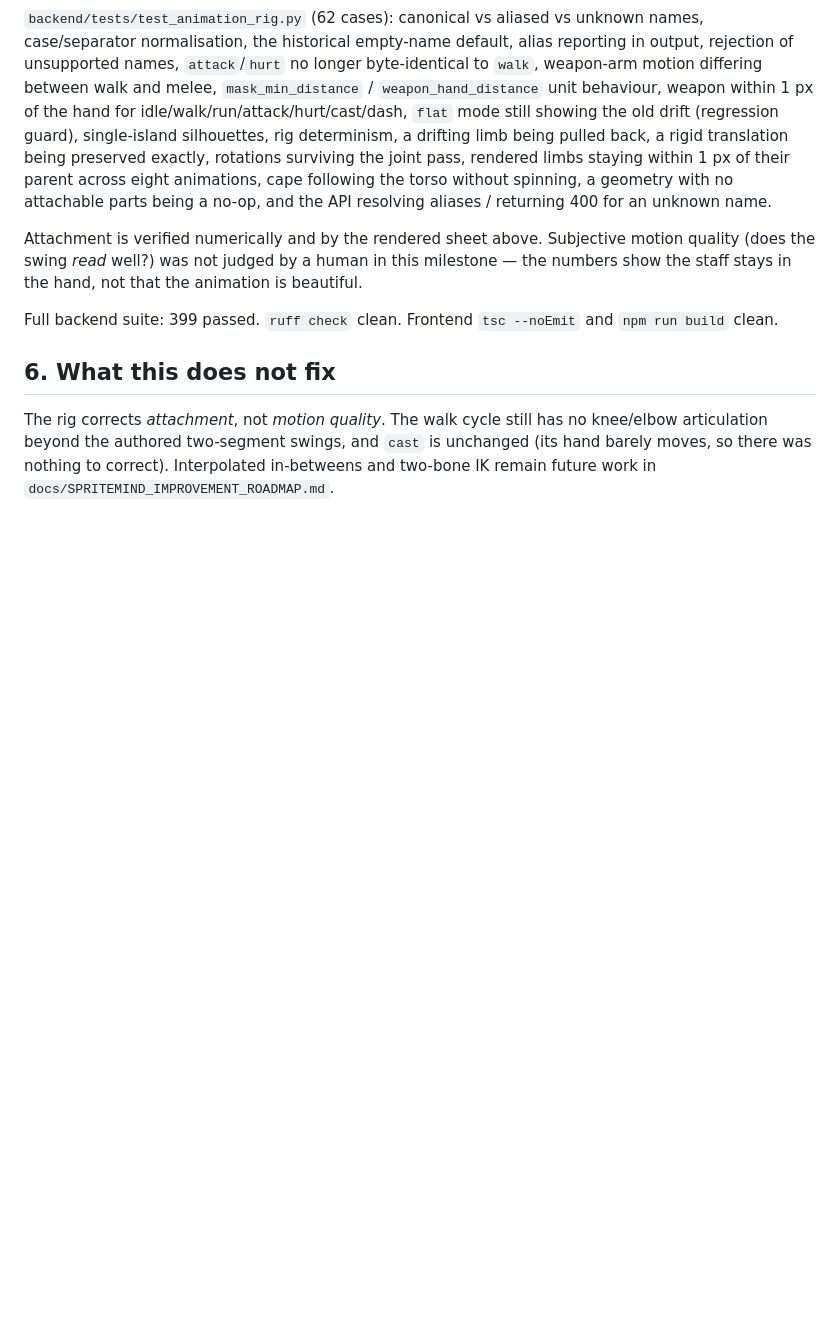
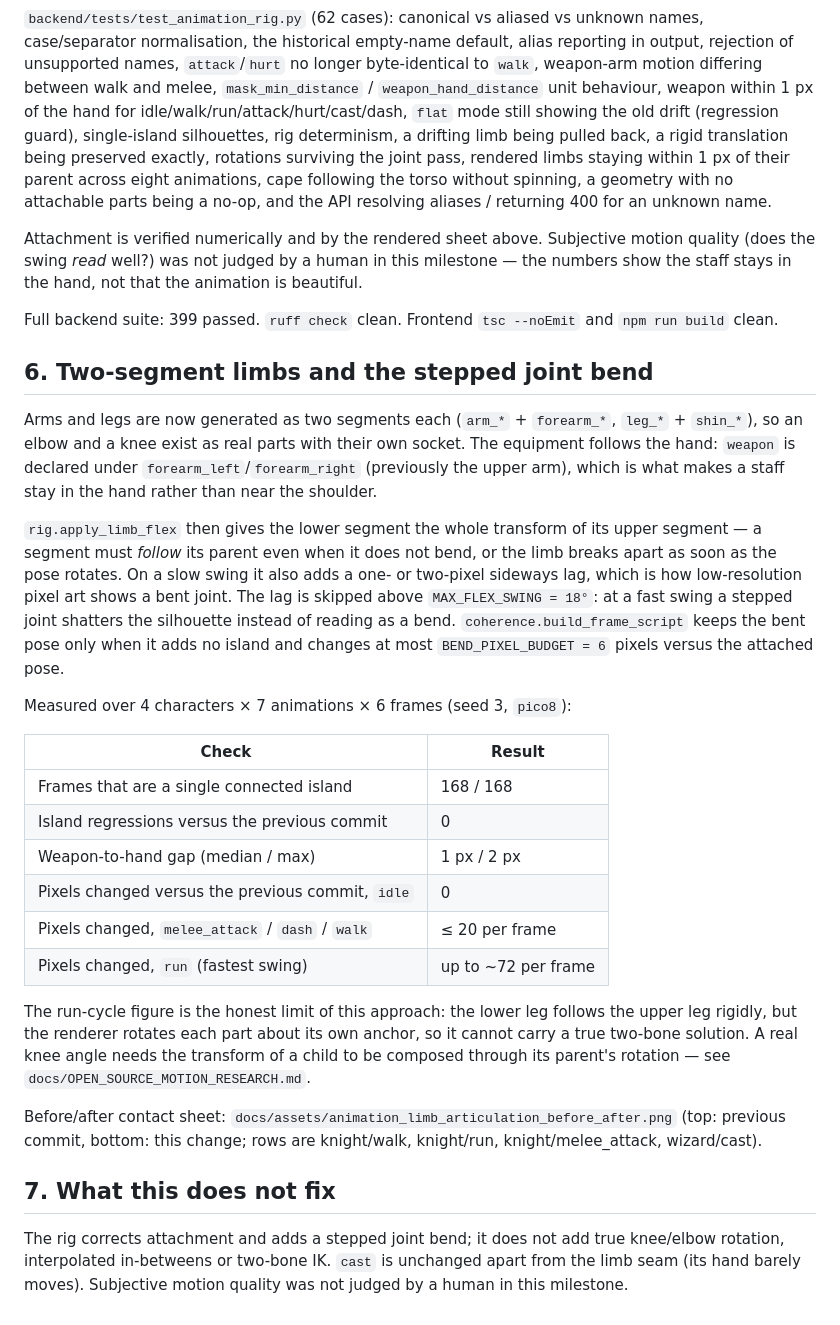
Before and after one commit to Hemanth-2OOT/SpriteMind, a Markdown page: docs/ANIMATION_RIG.md, the part around the change. GitHub-like rendering; blank space fills up the shorter version.

```diff
--- a/docs/ANIMATION_RIG.md
+++ b/docs/ANIMATION_RIG.md
@@ -191,10 +191,48 @@ is beautiful.
 Full backend suite: 399 passed. `ruff check` clean. Frontend `tsc --noEmit` and
 `npm run build` clean.
 
-## 6. What this does not fix
+## 6. Two-segment limbs and the stepped joint bend
 
-The rig corrects *attachment*, not *motion quality*. The walk cycle still has no
-knee/elbow articulation beyond the authored two-segment swings, and `cast` is
-unchanged (its hand barely moves, so there was nothing to correct). Interpolated
-in-betweens and two-bone IK remain future work in
-`docs/SPRITEMIND_IMPROVEMENT_ROADMAP.md`.
+Arms and legs are now generated as two segments each (`arm_*` + `forearm_*`,
+`leg_*` + `shin_*`), so an elbow and a knee exist as real parts with their own
+socket. The equipment follows the hand: `weapon` is declared under
+`forearm_left`/`forearm_right` (previously the upper arm), which is what makes a
+staff stay in the hand rather than near the shoulder.
+
+`rig.apply_limb_flex` then gives the lower segment the whole transform of its
+upper segment — a segment must *follow* its parent even when it does not bend,
+or the limb breaks apart as soon as the pose rotates. On a slow swing it also
+adds a one- or two-pixel sideways lag, which is how low-resolution pixel art
+shows a bent joint. The lag is skipped above `MAX_FLEX_SWING = 18°`: at a fast
+swing a stepped joint shatters the silhouette instead of reading as a bend.
+`coherence.build_frame_script` keeps the bent pose only when it adds no island
+and changes at most `BEND_PIXEL_BUDGET = 6` pixels versus the attached pose.
+
+Measured over 4 characters × 7 animations × 6 frames (seed 3, `pico8`):
+
+| Check | Result |
+| --- | --- |
+| Frames that are a single connected island | 168 / 168 |
+| Island regressions versus the previous commit | 0 |
+| Weapon-to-hand gap (median / max) | 1 px / 2 px |
+| Pixels changed versus the previous commit, `idle` | 0 |
+| Pixels changed, `melee_attack` / `dash` / `walk` | ≤ 20 per frame |
+| Pixels changed, `run` (fastest swing) | up to ~72 per frame |
+
+The run-cycle figure is the honest limit of this approach: the lower leg follows
+the upper leg rigidly, but the renderer rotates each part about its own anchor,
+so it cannot carry a true two-bone solution. A real knee angle needs the
+transform of a child to be composed through its parent's rotation — see
+`docs/OPEN_SOURCE_MOTION_RESEARCH.md`.
+
+Before/after contact sheet:
+`docs/assets/animation_limb_articulation_before_after.png` (top: previous
+commit, bottom: this change; rows are knight/walk, knight/run,
+knight/melee_attack, wizard/cast).
+
+## 7. What this does not fix
+
+The rig corrects attachment and adds a stepped joint bend; it does not add true
+knee/elbow rotation, interpolated in-betweens or two-bone IK. `cast` is
+unchanged apart from the limb seam (its hand barely moves). Subjective motion
+quality was not judged by a human in this milestone.
```
Also changed, not shown: docs/OPEN_SOURCE_MOTION_RESEARCH.md (added, +102 -0 lines), docs/README.md (+2 -1 lines), docs/assets/animation_limb_articulation_before_after.png (added), 4 other files.
